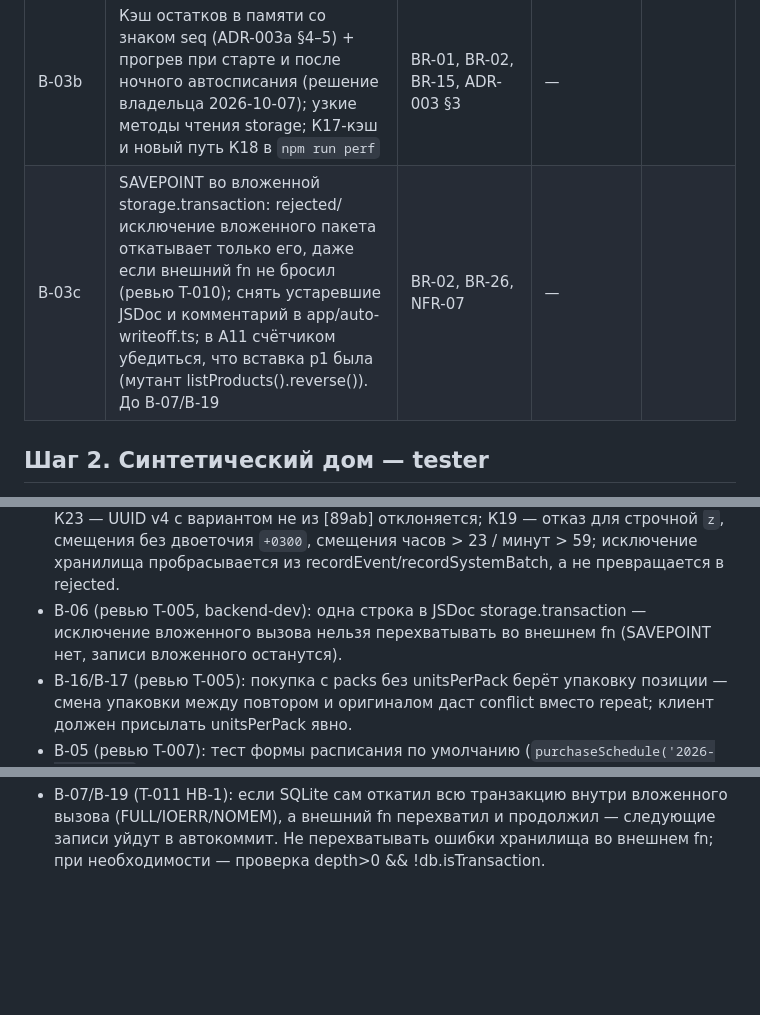
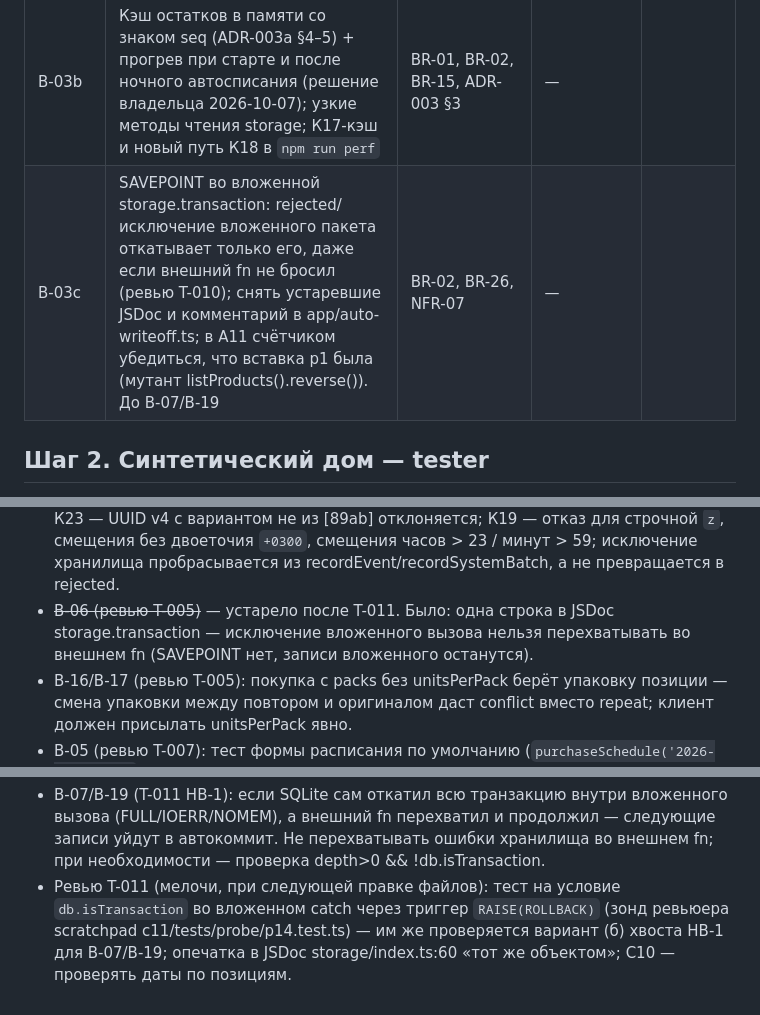
Before and after one commit to alex-vik/Kithcen-Hub, a Markdown page: docs/backlog.md, 3 parts joined by grey strips. GitHub-like rendering; blank space fills up the shorter version.

Commit message:
T-011 done; follow-ups
Co-Authored-By: Claude Opus 5.5 <noreply@anthropic.com>
Claude-Session: https://claude.ai/code/session_01LSxx4rL49GHQHRXrc34jWh

```diff
--- a/docs/backlog.md
+++ b/docs/backlog.md
@@ -30,7 +30,7 @@
 | B-03 | Отмена события (событие-отмена исключает отменённое из расчёта, ADR-003), идемпотентность по клиентскому ID | BR-02, BR-26, FR-LOG-02 | — | T-003 done |
 | B-03a | Хранение в SQLite: каталог, журнал остатка, журнал состояния позиции (append-only, триггеры), миграции; константа NS для UUIDv5 (ADR-002…004) | NFR-08, BR-02, BR-26 | — | T-004 done, T-005 done |
 | B-03b | Кэш остатков в памяти со знаком seq (ADR-003a §4–5) + прогрев при старте и после ночного автосписания (решение владельца 2026-10-07); узкие методы чтения storage; К17-кэш и новый путь К18 в `npm run perf` | BR-01, BR-02, BR-15, ADR-003 §3 | — || T-009 done |
-| B-03c | SAVEPOINT во вложенной storage.transaction: rejected/исключение вложенного пакета откатывает только его, даже если внешний fn не бросил (ревью T-010); снять устаревшие JSDoc и комментарий в app/auto-writeoff.ts; в А11 счётчиком убедиться, что вставка p1 была (мутант listProducts().reverse()). До B-07/B-19 | BR-02, BR-26, NFR-07 | — || T-011 |
+| B-03c | SAVEPOINT во вложенной storage.transaction: rejected/исключение вложенного пакета откатывает только его, даже если внешний fn не бросил (ревью T-010); снять устаревшие JSDoc и комментарий в app/auto-writeoff.ts; в А11 счётчиком убедиться, что вставка p1 была (мутант listProducts().reverse()). До B-07/B-19 | BR-02, BR-26, NFR-07 | — || T-011 done |
 
 ## Шаг 2. Синтетический дом — tester
 
@@ -120,7 +120,7 @@
 - B-17 (ревью T-004): storage.editProduct молча не пишет unit и возвращает updated — смена единицы через API должна идти через changeUnit с записью unit или отказом.
 - Позже (ревью T-004): openStorage при user_version больше числа миграций (БД новее кода) — отказ вместо молчаливого открытия. Вписать в задачу развёртывания (ADR-007/B-22).
 - ~~Ревью T-005, tester~~ — сделано 2026-10-07 (, тесты на текущей реализации зелёные): К23 — UUID v4 с вариантом не из [89ab] отклоняется; К19 — отказ для строчной `z`, смещения без двоеточия `+0300`, смещения часов > 23 / минут > 59; исключение хранилища пробрасывается из recordEvent/recordSystemBatch, а не превращается в rejected.
-- B-06 (ревью T-005, backend-dev): одна строка в JSDoc storage.transaction — исключение вложенного вызова нельзя перехватывать во внешнем fn (SAVEPOINT нет, записи вложенного останутся).
+- ~~B-06 (ревью T-005)~~ — устарело после T-011. Было: одна строка в JSDoc storage.transaction — исключение вложенного вызова нельзя перехватывать во внешнем fn (SAVEPOINT нет, записи вложенного останутся).
 - B-16/B-17 (ревью T-005): покупка с packs без unitsPerPack берёт упаковку позиции — смена упаковки между повтором и оригиналом даст conflict вместо repeat; клиент должен присылать unitsPerPack явно.
 - B-05 (ревью T-007): тест формы расписания по умолчанию (`purchaseSchedule('2026-01-03', N)` = [00:00 сутки 0, затем субботы с суток 7]) — расписание теперь границы эпизодов G-1; внеплановые докупки (FR-NTF-01) передавать в computeG1 как границы эпизодов (иначе эпизоды склеятся); при поздних отметках сверять known по seq «записано до решения», тест модели «отметил позже»; ветка initialPurchase 'нет'; перенести PurchaseMark в run.ts; переименовать lateBuy (модель не отмечает покупку вовсе).
 - Ворота ядра / Q-18 (ревью T-007): G-1 по уточнённому Q-31 упирается в потолок «≤ 1 случай на позицию в неделю» — разные по качеству политики дают одно число (зонд: «не покупает» и «оракул минус 1 упаковка» — по 980 случаев, но 3613 и 2818 позиция-суток с нехваткой). В отчёте ворот показывать «позиция-сутки с нехваткой» рядом с G-1.
@@ -130,3 +130,4 @@
 - B-05 (T-010): после автосписания перепрогнать «идеального пользователя» с моделью отметок «только сверх нормы на ритмичных» (FR-CON-05, Р5 T-006) — ожидается расхождение 0 и G-1 = 0; перевести tests/sim/local-time.ts на доменные функции времени из T-010.
 - B-07/B-17 (ревью T-010): у позиции нет даты создания — при залипшем курсоре автосписания (повторяющийся сбой суток) позиция, созданная сегодня, получит списания за все прошлые несписанные сутки. Окно маленькое; учесть при отпуске и API.
 - B-07/B-19 (T-011 НВ-1): если SQLite сам откатил всю транзакцию внутри вложенного вызова (FULL/IOERR/NOMEM), а внешний fn перехватил и продолжил — следующие записи уйдут в автокоммит. Не перехватывать ошибки хранилища во внешнем fn; при необходимости — проверка depth>0 && !db.isTransaction.
+- Ревью T-011 (мелочи, при следующей правке файлов): тест на условие `db.isTransaction` во вложенном catch через триггер `RAISE(ROLLBACK)` (зонд ревьюера scratchpad c11/tests/probe/p14.test.ts) — им же проверяется вариант (б) хвоста НВ-1 для B-07/B-19; опечатка в JSDoc storage/index.ts:60 «тот же объектом»; С10 — проверять даты по позициям.
```
Also changed, not shown: docs/tasks/T-011-nested-transaction-savepoint.md (+2 -1 lines).
